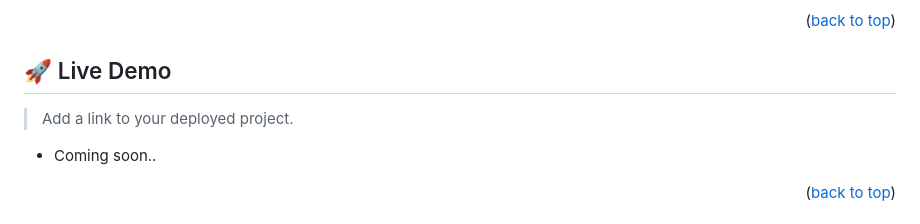
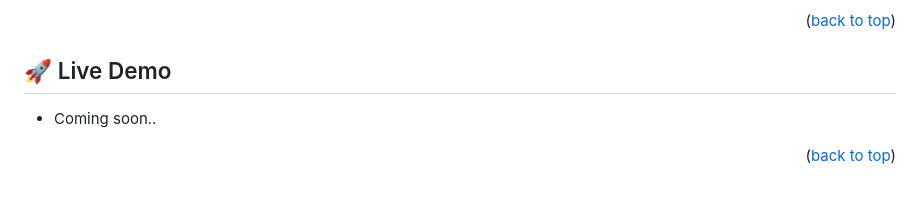
Before and after one commit to runVprog/Hello-Microverse, a Markdown page: README.md, the part around the change. GitHub-like rendering; blank space fills up the shorter version.

```diff
--- a/README.md
+++ b/README.md
@@ -61,7 +61,6 @@
 
 ## 🚀 Live Demo <a name="live-demo"></a>
 
-> Add a link to your deployed project.
 
 - Coming soon..
 
```
